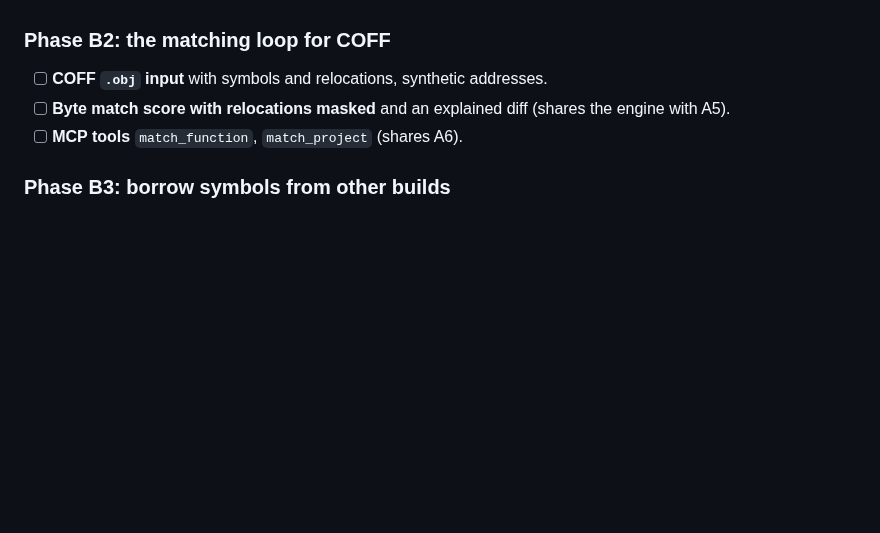
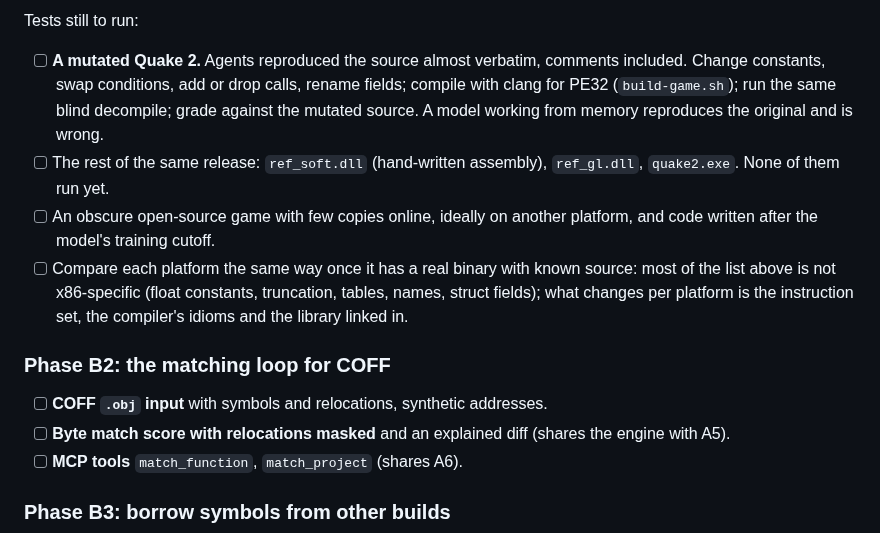
Before and after one commit to trevor-e/binviz, a Markdown page: docs/decomp-plan.md, the part around one of its changes. Drawn GitHub-style; blank space fills up the shorter version.

Commit message:
Merge the x86 findings into one list in the plan
Co-Authored-By: Claude Sonnet 5.5 <noreply@anthropic.com>

```diff
--- a/docs/decomp-plan.md
+++ b/docs/decomp-plan.md
@@ -296,3 +313,18 @@ and `quake2.exe` from the same release.
+Tests still to run:
+
+- [ ] **A mutated Quake 2.** Agents reproduced the source almost verbatim,
+      comments included. Change constants, swap conditions, add or drop
+      calls, rename fields; compile with clang for PE32 (`build-game.sh`);
+      run the same blind decompile; grade against the mutated source. A
+      model working from memory reproduces the original and is wrong.
+- [ ] The rest of the same release: `ref_soft.dll` (hand-written assembly),
+      `ref_gl.dll`, `quake2.exe`. None of them run yet.
+- [ ] An obscure open-source game with few copies online, ideally on another
+      platform, and code written after the model's training cutoff.
+- [ ] Compare each platform the same way once it has a real binary with known
+      source: most of the list above is not x86-specific (float constants,
+      truncation, tables, names, struct fields); what changes per platform
+      is the instruction set, the compiler's idioms and the library linked in.
 
 ### Phase B2: the matching loop for COFF
 
```
Also changed, not shown: other parts of docs/decomp-plan.md (+83 -66 lines).
